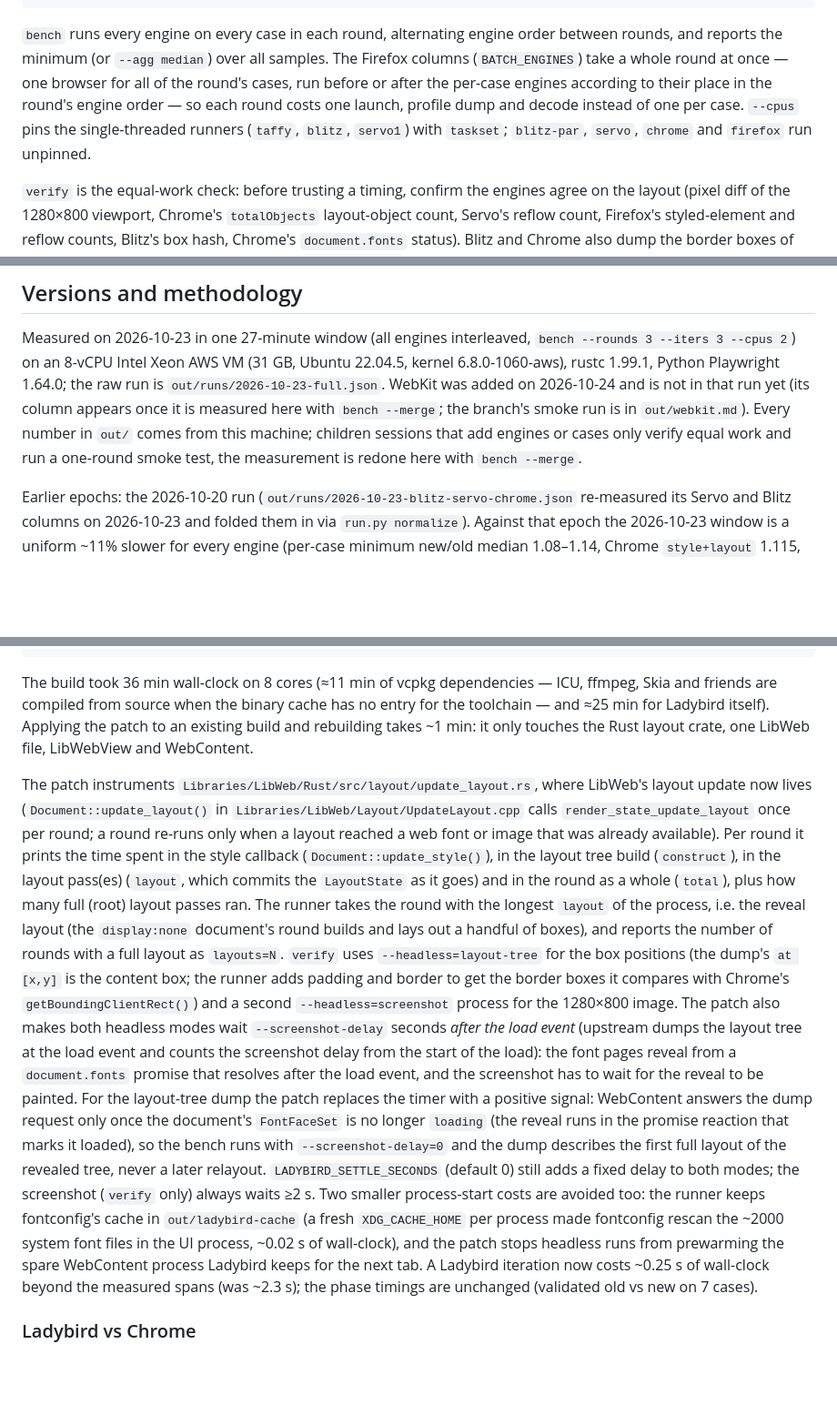
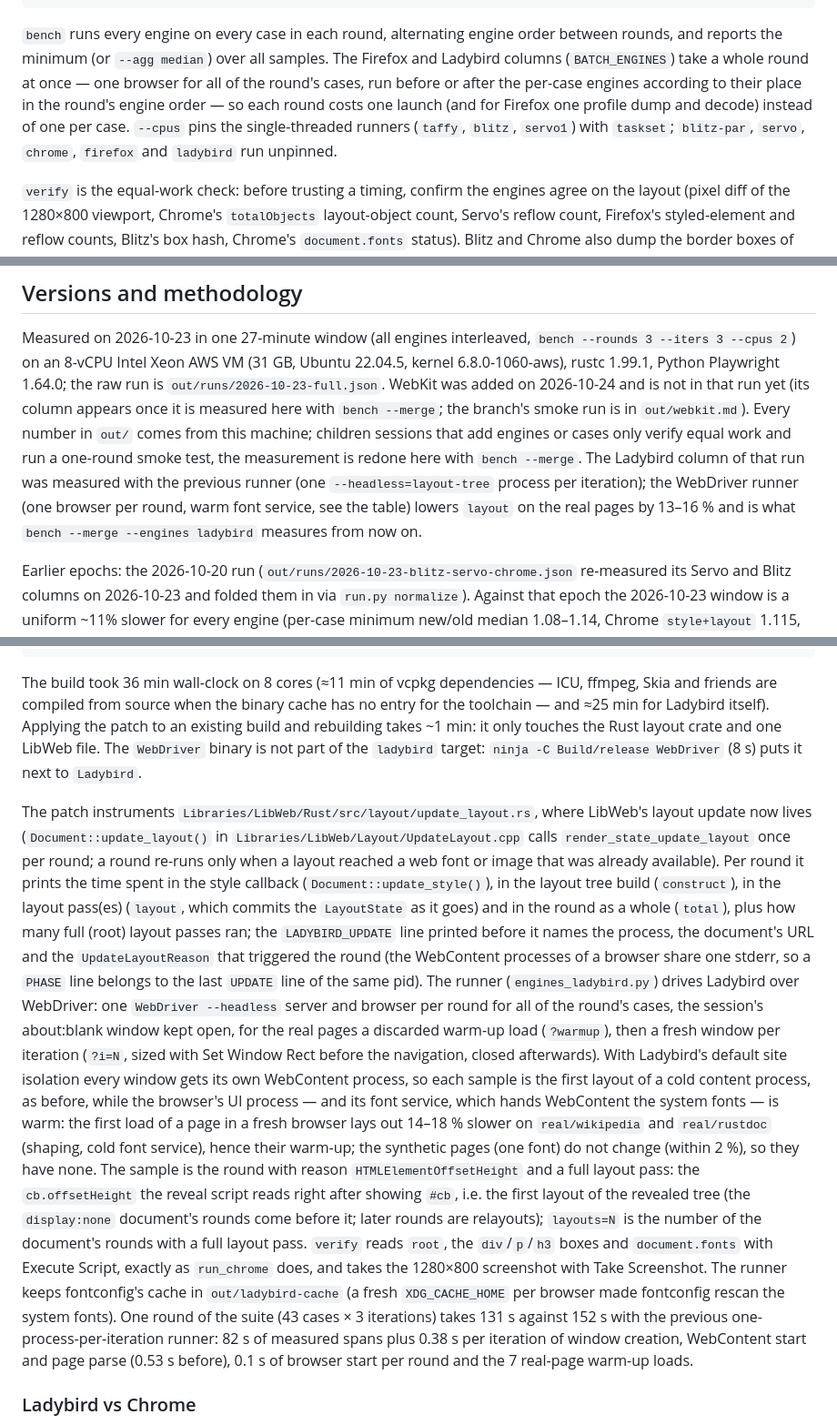
Before and after one commit to nicoburns/browser-layout-bench, a Markdown page: README.md, 3 parts joined by grey strips. Shown at 91% size. Drawn GitHub-style; blank space fills up the shorter version.

Commit message:
README, CAVEATS: Ladybird over WebDriver, one browser per round

````diff
--- a/README.md
+++ b/README.md
@@ -254,12 +254,12 @@ real/freeze.py fetch wikipedia && real/freeze.py freeze wikipedia       # re-sav
 ```
 
 `bench` runs every engine on every case in each round, alternating engine order between rounds,
-and reports the minimum (or `--agg median`) over all samples. The Firefox columns (`BATCH_ENGINES`)
-take a whole round at once — one browser for all of the round's cases, run before or after the
-per-case engines according to their place in the round's engine order — so each round costs one
-launch, profile dump and decode instead of one per case. `--cpus` pins the single-threaded
-runners (`taffy`, `blitz`, `servo1`) with `taskset`; `blitz-par`, `servo`, `chrome` and
-`firefox` run unpinned.
+and reports the minimum (or `--agg median`) over all samples. The Firefox and Ladybird columns
+(`BATCH_ENGINES`) take a whole round at once — one browser for all of the round's cases, run before
+or after the per-case engines according to their place in the round's engine order — so each round
+costs one launch (and for Firefox one profile dump and decode) instead of one per case. `--cpus` pins the single-threaded
+runners (`taffy`, `blitz`, `servo1`) with `taskset`; `blitz-par`, `servo`, `chrome`, `firefox`
+and `ladybird` run unpinned.
 
 `verify` is the equal-work check: before trusting a timing, confirm the engines agree on the layout
 (pixel diff of the 1280×800 viewport, Chrome's `totalObjects` layout-object count, Servo's reflow
@@ -288,7 +288,10 @@ Playwright 1.64.0; the raw run is `out/runs/2026-10-23-full.json`. WebKit was ad
 that run yet (its column appears once it is measured here with `bench --merge`; the branch's smoke run is in
 `out/webkit.md`). Every number in `out/` comes from this machine; children
 sessions that add engines or cases only verify equal work and run a one-round smoke test, the
-measurement is redone here with `bench --merge`.
+measurement is redone here with `bench --merge`. The Ladybird column of that run was measured with
+the previous runner (one `--headless=layout-tree` process per iteration); the WebDriver runner
+(one browser per round, warm font service, see the table) lowers `layout` on the real pages by
+13–16 % and is what `bench --merge --engines ladybird` measures from now on.
 
 Earlier epochs: the 2026-10-20 run (`out/runs/2026-10-23-blitz-servo-chrome.json` re-measured its Servo and
 Blitz columns on 2026-10-23 and folded them in via `run.py normalize`). Against that epoch the 2026-10-23
@@ -379,7 +383,8 @@ unset BASH_ENV   # the build script runs `bash -c` snippets; a BASH_ENV that ret
 The build took 36 min wall-clock on 8 cores (≈11 min of vcpkg dependencies — ICU, ffmpeg, Skia
 and friends are compiled from source when the binary cache has no entry for the toolchain — and
 ≈25 min for Ladybird itself). Applying the patch to an existing build and rebuilding takes
-~1 min: it only touches the Rust layout crate, one LibWeb file, LibWebView and WebContent.
+~1 min: it only touches the Rust layout crate and one LibWeb file. The `WebDriver` binary is not
+part of the `ladybird` target: `ninja -C Build/release WebDriver` (8 s) puts it next to `Ladybird`.
 
 The patch instruments `Libraries/LibWeb/Rust/src/layout/update_layout.rs`, where LibWeb's layout
 update now lives (`Document::update_layout()` in `Libraries/LibWeb/Layout/UpdateLayout.cpp` calls
@@ -387,27 +392,28 @@ update now lives (`Document::update_layout()` in `Libraries/LibWeb/Layout/Update
 or image that was already available). Per round it prints the time spent in the style callback
 (`Document::update_style()`), in the layout tree build (`construct`), in the layout pass(es)
 (`layout`, which commits the `LayoutState` as it goes) and in the round as a whole (`total`), plus
-how many full (root) layout passes ran. The runner takes the round with the longest `layout` of
-the process, i.e. the reveal layout (the `display:none` document's round builds and lays out a
-handful of boxes), and reports the number of rounds with a full layout as `layouts=N`. `verify`
-uses `--headless=layout-tree` for the box positions (the dump's `at [x,y]` is the content box; the
-runner adds padding and border to get the border boxes it compares with Chrome's
-`getBoundingClientRect()`) and a second `--headless=screenshot` process for the 1280×800 image.
-The patch also makes both headless modes wait `--screenshot-delay` seconds *after the load event*
-(upstream dumps the layout tree at the load event and counts the screenshot delay from the start
-of the load): the font pages reveal from a `document.fonts` promise that resolves after the load
-event, and the screenshot has to wait for the reveal to be painted. For the layout-tree dump the
-patch replaces the timer with a positive signal: WebContent answers the dump request only once
-the document's `FontFaceSet` is no longer `loading` (the reveal runs in the promise reaction that
-marks it loaded), so the bench runs with `--screenshot-delay=0` and the dump describes the first
-full layout of the revealed tree, never a later relayout. `LADYBIRD_SETTLE_SECONDS` (default 0)
-still adds a fixed delay to both modes; the screenshot (`verify` only) always waits ≥2 s. Two
-smaller process-start costs are avoided too: the runner keeps fontconfig's cache in
-`out/ladybird-cache` (a fresh `XDG_CACHE_HOME` per process made fontconfig rescan the ~2000
-system font files in the UI process, ~0.02 s of wall-clock), and the patch stops headless runs
-from prewarming the spare WebContent process Ladybird keeps for the next tab. A Ladybird
-iteration now costs ~0.25 s of wall-clock beyond the measured spans (was ~2.3 s); the phase
-timings are unchanged (validated old vs new on 7 cases).
+how many full (root) layout passes ran; the `LADYBIRD_UPDATE` line printed before it names the
+process, the document's URL and the `UpdateLayoutReason` that triggered the round (the WebContent
+processes of a browser share one stderr, so a `PHASE` line belongs to the last `UPDATE` line of the
+same pid). The runner (`engines_ladybird.py`) drives Ladybird over WebDriver: one `WebDriver
+--headless` server and browser per round for all of the round's cases, the session's about:blank
+window kept open, for the real pages a discarded warm-up load (`?warmup`), then a fresh window per
+iteration (`?i=N`, sized with Set Window Rect before the navigation, closed afterwards). With Ladybird's
+default site isolation every window gets its own WebContent process, so each sample is the first
+layout of a cold content process, as before, while the browser's UI process — and its font service,
+which hands WebContent the system fonts — is warm: the first load of a page in a fresh browser
+lays out 14–18 % slower on `real/wikipedia` and `real/rustdoc` (shaping, cold font service), hence
+their warm-up; the synthetic pages (one font) do not change (within 2 %), so they have none. The sample is the round with reason
+`HTMLElementOffsetHeight` and a full layout pass: the `cb.offsetHeight` the reveal script reads
+right after showing `#cb`, i.e. the first layout of the revealed tree (the `display:none`
+document's rounds come before it; later rounds are relayouts); `layouts=N` is the number of the
+document's rounds with a full layout pass. `verify` reads `root`, the `div`/`p`/`h3` boxes and
+`document.fonts` with Execute Script, exactly as `run_chrome` does, and takes the 1280×800
+screenshot with Take Screenshot. The runner keeps fontconfig's cache in `out/ladybird-cache`
+(a fresh `XDG_CACHE_HOME` per browser made fontconfig rescan the system fonts). One round of the
+suite (43 cases × 3 iterations) takes 131 s against 152 s with the previous one-process-per-iteration
+runner: 82 s of measured spans plus 0.38 s per iteration of window creation, WebContent start and
+page parse (0.53 s before), 0.1 s of browser start per round and the 7 real-page warm-up loads.
 
 ### Ladybird vs Chrome
 
````
Also changed, not shown: other parts of README.md (+6 -4 lines), CAVEATS.md (+4 -1 lines).
